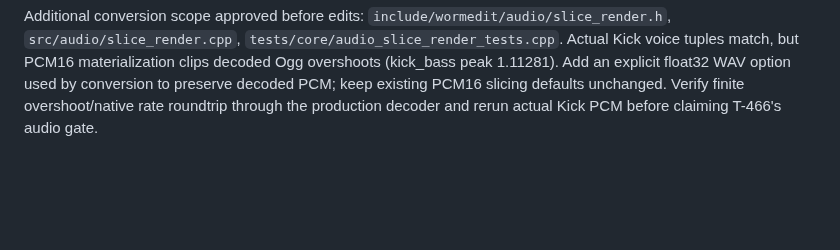
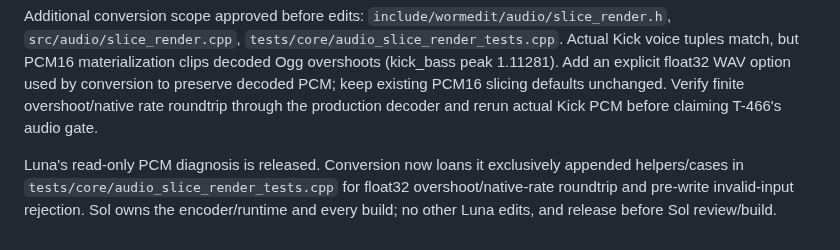
Before and after one commit to zardoru/wormedit, a Markdown page: memory/coordination/oct8-draw-conversion-batch.md, the part around the change. Rendered like a GitHub page; blank space fills up the shorter version.

Commit message:
Record float WAV regression executor handoff

```diff
--- a/memory/coordination/oct8-draw-conversion-batch.md
+++ b/memory/coordination/oct8-draw-conversion-batch.md
@@ -155,3 +155,9 @@ Add an explicit float32 WAV option used by conversion to preserve decoded PCM;
 keep existing PCM16 slicing defaults unchanged. Verify finite overshoot/native
 rate roundtrip through the production decoder and rerun actual Kick PCM before
 claiming T-466's audio gate.
+
+Luna's read-only PCM diagnosis is released. Conversion now loans it exclusively
+appended helpers/cases in `tests/core/audio_slice_render_tests.cpp` for float32
+overshoot/native-rate roundtrip and pre-write invalid-input rejection. Sol owns
+the encoder/runtime and every build; no other Luna edits, and release before
+Sol review/build.
```
